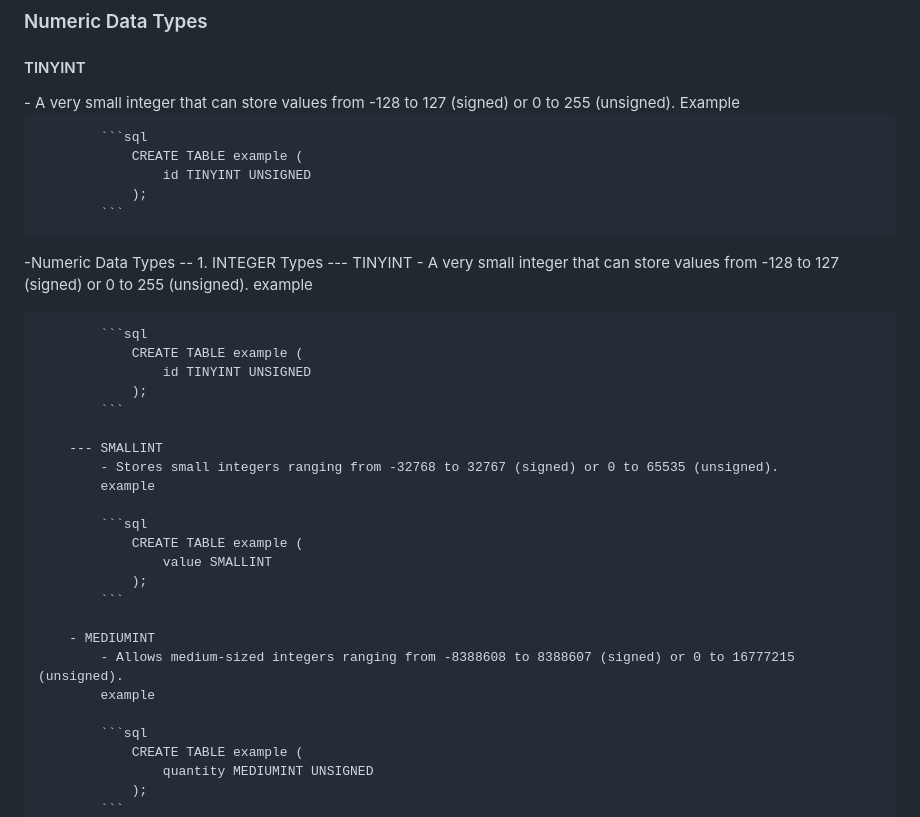
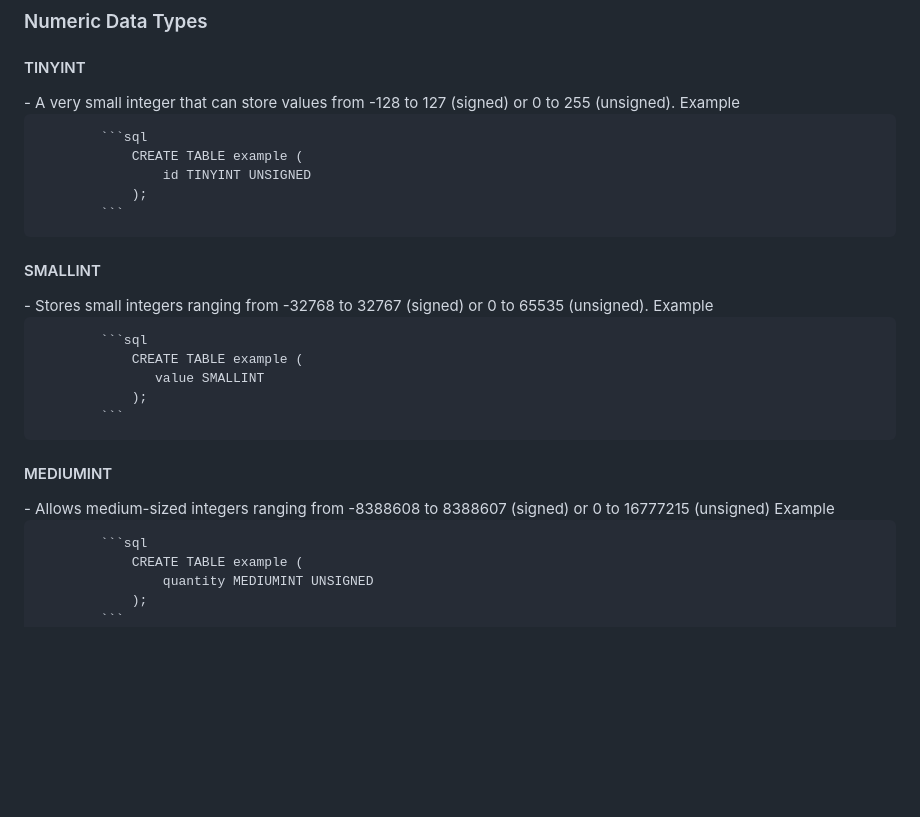
Before and after one commit to mushahadur/Task-From-ICT-Layer, a Markdown page: README.md, the part around one of its changes. GitHub-like rendering; blank space fills up the shorter version.

````diff
--- a/README.md
+++ b/README.md
@@ -278,33 +279,19 @@ $orderDetails = $request->session()->get("order.$order_id"); // Accessing order
                 );
             ```
 
-
-
--Numeric Data Types
-    -- 1. INTEGER Types
-        --- TINYINT
-            - A very small integer that can store values from -128 to 127 (signed) or 0 to 255 (unsigned).
-            example
+<h4>SMALLINT</h4>
+- Stores small integers ranging from -32768 to 32767 (signed) or 0 to 65535 (unsigned).
+            Example
 
             ```sql
                 CREATE TABLE example (
-                    id TINYINT UNSIGNED
+                   value SMALLINT
                 );
             ```
 
-        --- SMALLINT
-            - Stores small integers ranging from -32768 to 32767 (signed) or 0 to 65535 (unsigned).
-            example
-
-            ```sql
-                CREATE TABLE example (
-                    value SMALLINT
-                );
-            ```
-
-        - MEDIUMINT
-            - Allows medium-sized integers ranging from -8388608 to 8388607 (signed) or 0 to 16777215 (unsigned).
-            example
+<h4>MEDIUMINT</h4>
+- Allows medium-sized integers ranging from -8388608 to 8388607 (signed) or 0 to 16777215 (unsigned)
+            Example
 
             ```sql
                 CREATE TABLE example (
````
Also changed, not shown: other parts of README.md (+44 -32 lines).
